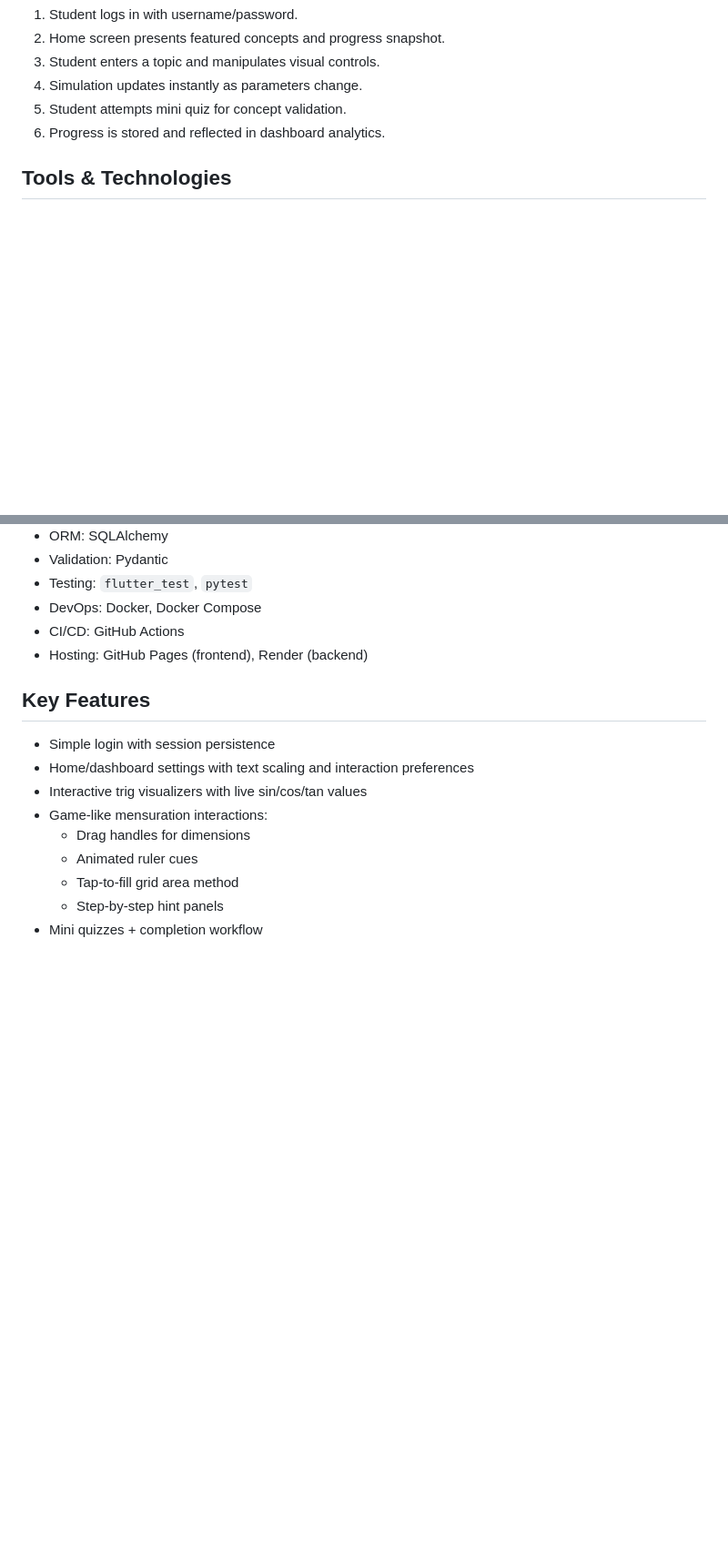
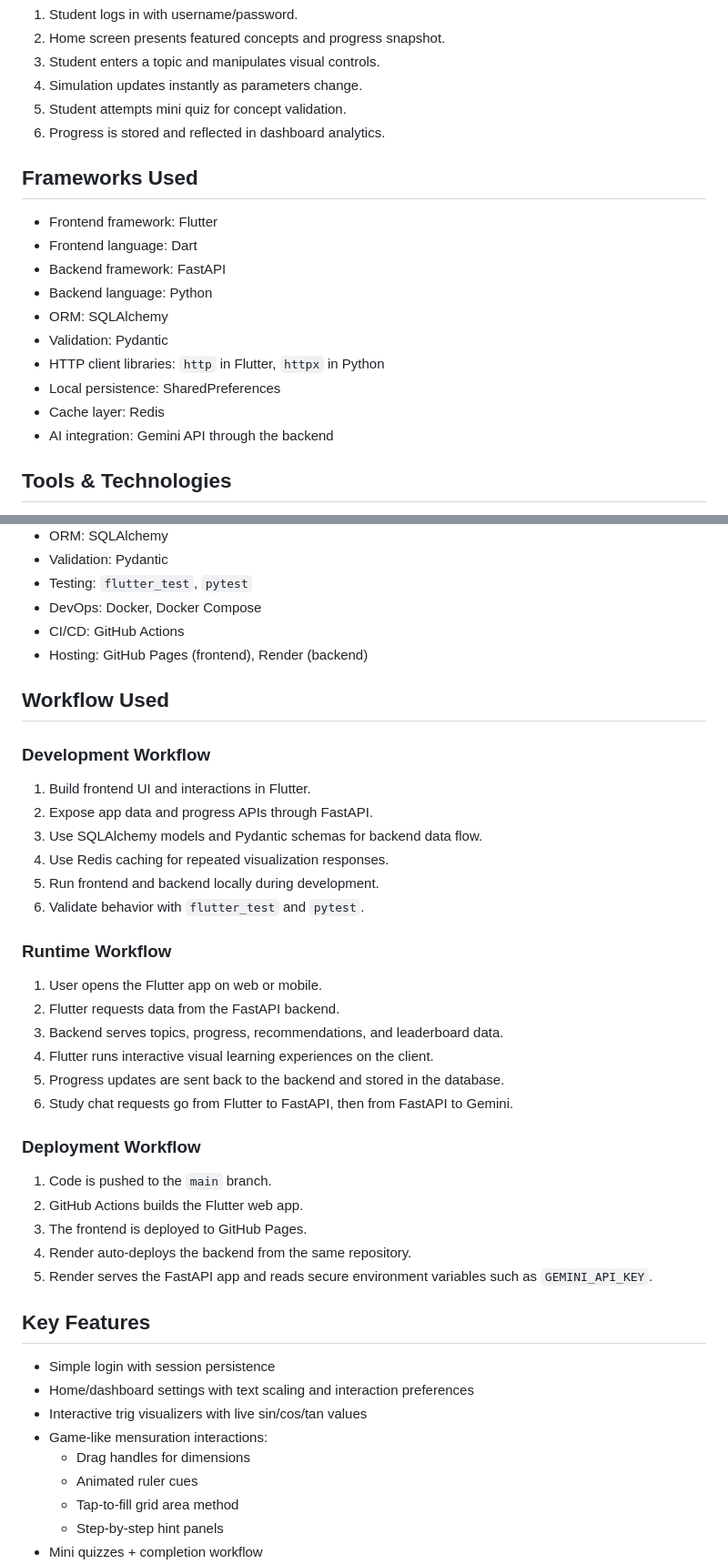
Before and after one commit to sashank33v/patashala, a Markdown page: README.md, 2 parts joined by grey strips. Shown at 91% size. Rendered like a GitHub page; blank space fills up the shorter version.

Commit message:
Document project frameworks and workflow

```diff
--- a/README.md
+++ b/README.md
@@ -154,6 +154,18 @@ flowchart TD
 5. Student attempts mini quiz for concept validation.
 6. Progress is stored and reflected in dashboard analytics.
 
+## Frameworks Used
+- Frontend framework: Flutter
+- Frontend language: Dart
+- Backend framework: FastAPI
+- Backend language: Python
+- ORM: SQLAlchemy
+- Validation: Pydantic
+- HTTP client libraries: `http` in Flutter, `httpx` in Python
+- Local persistence: SharedPreferences
+- Cache layer: Redis
+- AI integration: Gemini API through the backend
+
 ## Tools & Technologies
 - Frontend: Flutter (`Dart`)
 - Backend API: FastAPI (`Python`)
@@ -165,6 +177,30 @@ flowchart TD
 - DevOps: Docker, Docker Compose
 - CI/CD: GitHub Actions
 - Hosting: GitHub Pages (frontend), Render (backend)
+
+## Workflow Used
+### Development Workflow
+1. Build frontend UI and interactions in Flutter.
+2. Expose app data and progress APIs through FastAPI.
+3. Use SQLAlchemy models and Pydantic schemas for backend data flow.
+4. Use Redis caching for repeated visualization responses.
+5. Run frontend and backend locally during development.
+6. Validate behavior with `flutter_test` and `pytest`.
+
+### Runtime Workflow
+1. User opens the Flutter app on web or mobile.
+2. Flutter requests data from the FastAPI backend.
+3. Backend serves topics, progress, recommendations, and leaderboard data.
+4. Flutter runs interactive visual learning experiences on the client.
+5. Progress updates are sent back to the backend and stored in the database.
+6. Study chat requests go from Flutter to FastAPI, then from FastAPI to Gemini.
+
+### Deployment Workflow
+1. Code is pushed to the `main` branch.
+2. GitHub Actions builds the Flutter web app.
+3. The frontend is deployed to GitHub Pages.
+4. Render auto-deploys the backend from the same repository.
+5. Render serves the FastAPI app and reads secure environment variables such as `GEMINI_API_KEY`.
 
 ## Key Features
 - Simple login with session persistence
```
